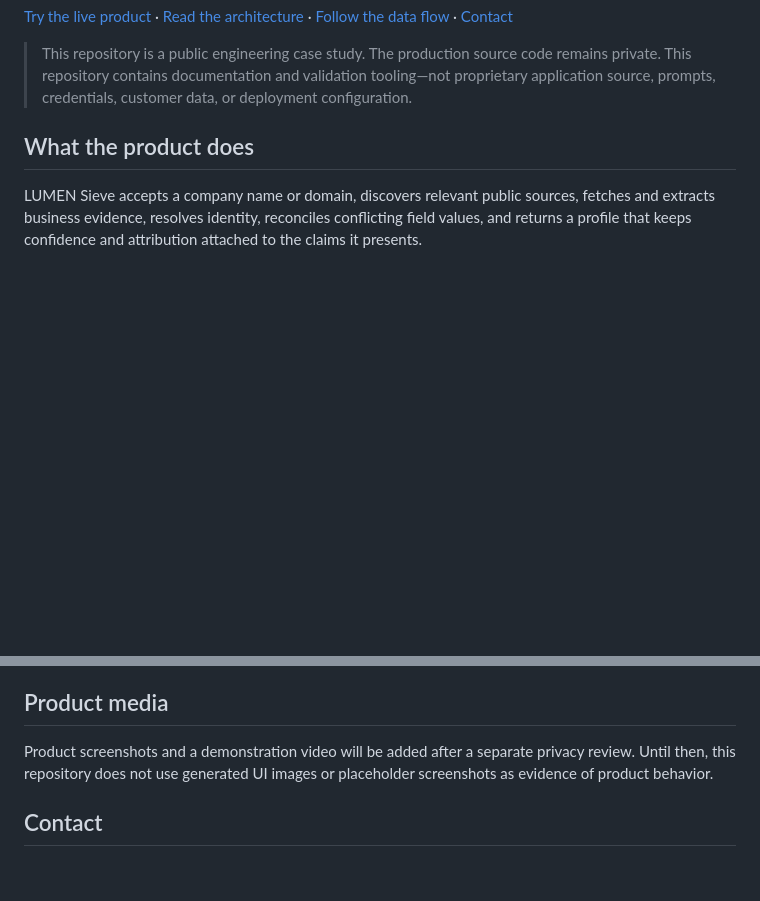
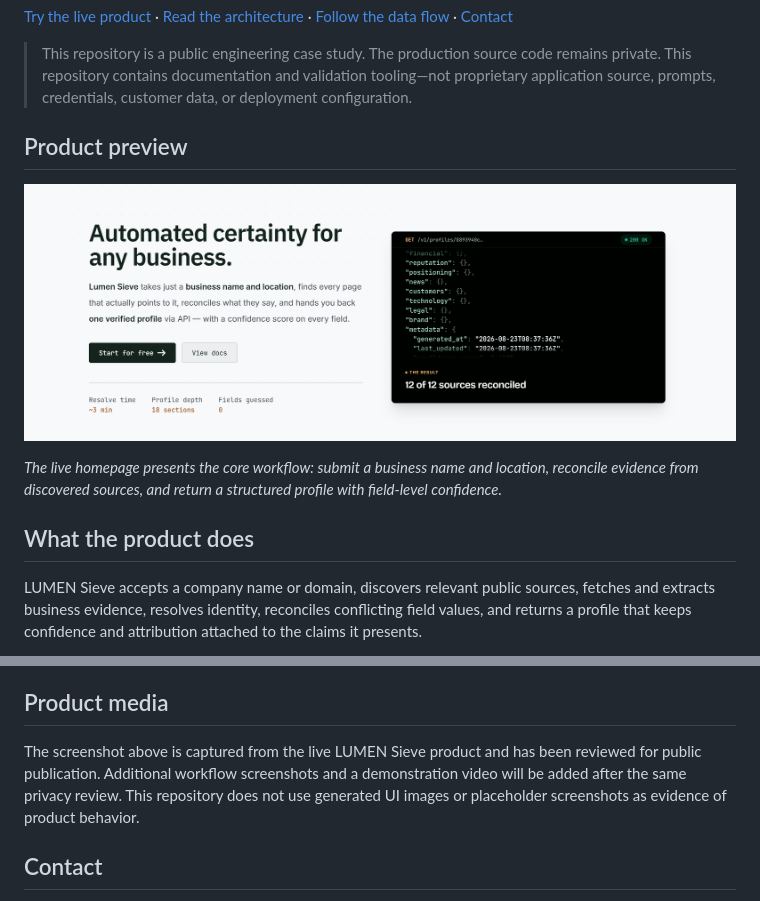
Before and after one commit to aderofrank402-spec/lumen-sieve, a Markdown page: README.md, 2 parts joined by grey strips. Drawn GitHub-style; pictures changed too: assets/screenshots/homepage-hero.png (added); blank space fills up the shorter version.

Commit message:
docs: add live homepage product preview

```diff
--- a/README.md
+++ b/README.md
@@ -12,6 +12,12 @@
 [Try the live product](https://lumensieve.com) · [Read the architecture](docs/ARCHITECTURE.md) · [Follow the data flow](docs/PRODUCT_FLOW.md) · [Contact](https://lumensieve.com/contact)
 
 > This repository is a public engineering case study. The production source code remains private. This repository contains documentation and validation tooling—not proprietary application source, prompts, credentials, customer data, or deployment configuration.
+
+## Product preview
+
+[![LUMEN Sieve homepage hero showing the product proposition and reconciled-profile response](assets/screenshots/homepage-hero.png)](https://lumensieve.com)
+
+*The live homepage presents the core workflow: submit a business name and location, reconcile evidence from discovered sources, and return a structured profile with field-level confidence.*
 
 ## What the product does
 
@@ -145,7 +151,7 @@ I designed and built LUMEN Sieve across its backend services, intelligence workf
 
 ## Product media
 
-Product screenshots and a demonstration video will be added after a separate privacy review. Until then, this repository does not use generated UI images or placeholder screenshots as evidence of product behavior.
+The screenshot above is captured from the live LUMEN Sieve product and has been reviewed for public publication. Additional workflow screenshots and a demonstration video will be added after the same privacy review. This repository does not use generated UI images or placeholder screenshots as evidence of product behavior.
 
 ## Contact
 
```
Also changed, not shown: CHANGELOG.md (+6 -0 lines), 1 other file.
